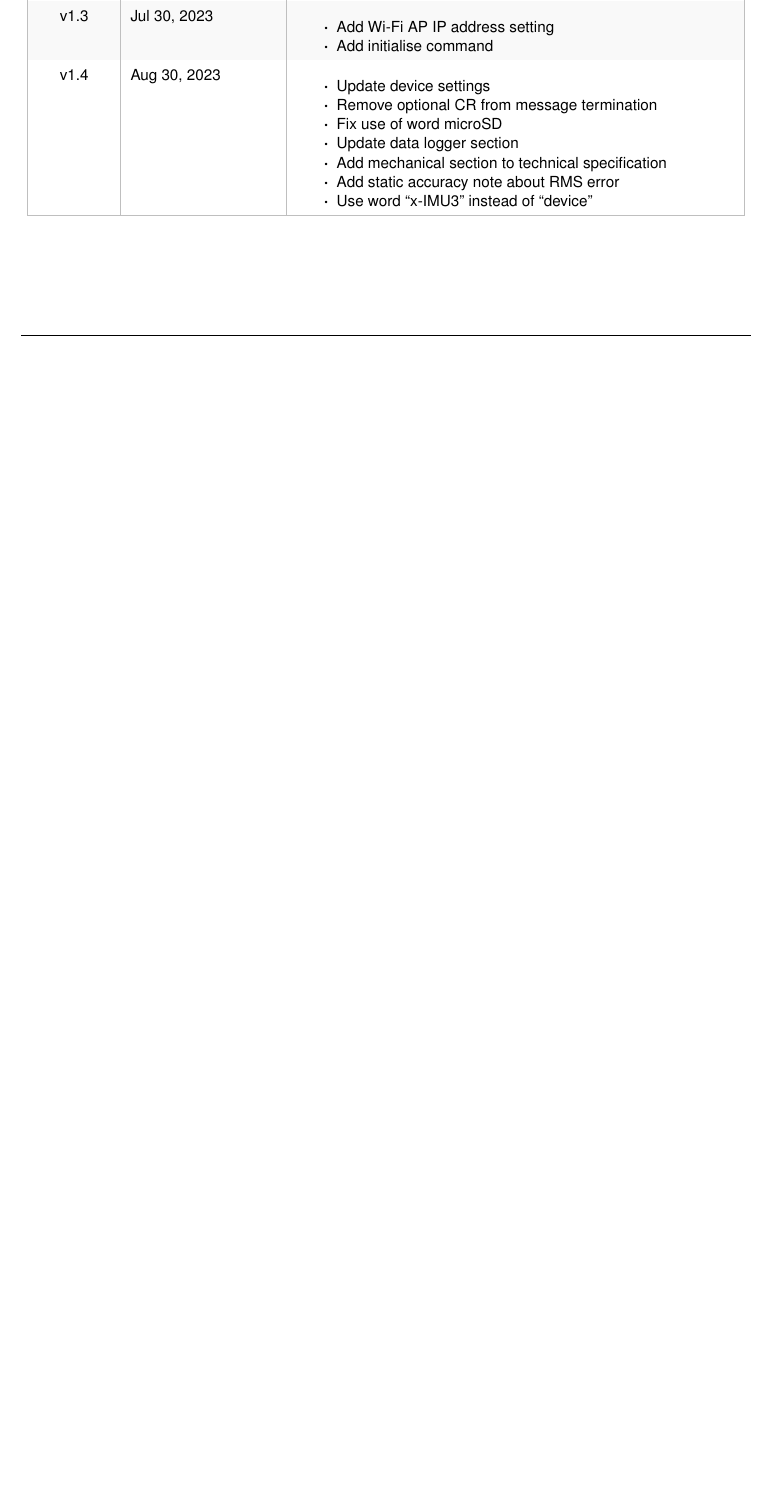
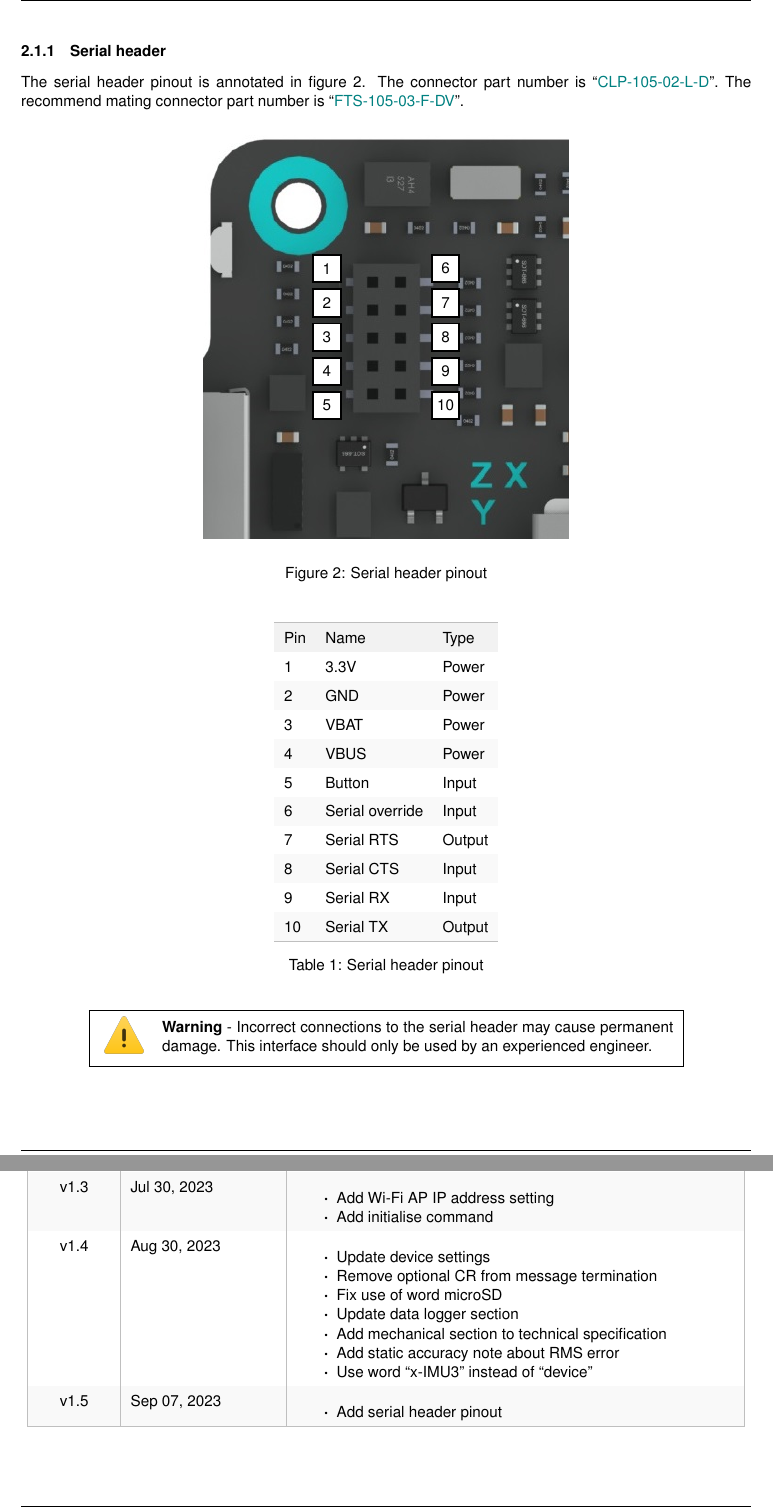
Before and after one commit to xioTechnologies/x-IMU3-User-Manual, a LaTeX document (main.tex, which reads Sections/hardware.tex, documentVersionHistory.tex, macros.sty): part of page 59 of 60 before the commit and two parts of pages 8 and 60 of 61 after it, the two joined at a grey line, cut at the place of the change, the shorter picture padded with empty space. Compiled offline with pdfLaTeX.

Commit message:
Add serial header pinout

```diff
--- a/Sections/hardware.tex
+++ b/Sections/hardware.tex
@@ -44,6 +44,66 @@ Board components are annotated in \Fref{fig:board}.  A detailed mechanical drawi
 
 \clearpage
 
+\subsubsection{Serial header}
+
+\newcommand{\partNumber}[1] {\enquote{\href{https://www.samtec.com/products/#1}{#1}}}
+
+The serial header pinout is annotated in \fref{fig:serialHeaderPinout}.  The connector part number is \partNumber{CLP-105-02-L-D}.  The recommend mating connector part number is \partNumber{FTS-105-03-F-DV}.
+
+% import numpy
+
+% width = 1.3
+% height = 1.5
+% pin = 1
+
+% for y in numpy.linspace(height, -height, 5):
+%     for x in numpy.linspace(-width, width, 2):
+%         print("        \\node[annotation] at (" + "{:.2f}".format(x) + "," + "{:.2f}".format(y) + ") {" + str(pin) + "};")
+%         pin += 1
+
+\begin{figure}[H]
+    \centering
+    \begin{tikzpicture}[annotation/.style={draw=black, fill=white, very thick, minimum size=6mm}]
+        \node at (0,0) {\includegraphics[width=0.5\textwidth]{Images/serialHeader.png}};
+        \node[annotation] at (-1.30,1.50) {1};
+        \node[annotation] at (-1.30,0.75) {2};
+        \node[annotation] at (-1.30,0.00) {3};
+        \node[annotation] at (-1.30,-0.75) {4};
+        \node[annotation] at (-1.30,-1.50) {5};
+        \node[annotation] at (1.30,1.50) {6};
+        \node[annotation] at (1.30,0.75) {7};
+        \node[annotation] at (1.30,0.00) {8};
+        \node[annotation] at (1.30,-0.75) {9};
+        \node[annotation] at (1.30,-1.50) {10};
+    \end{tikzpicture}
+    \caption{Serial header pinout}
+    \label{fig:serialHeaderPinout}
+\end{figure}
+
+\customTable
+{l l l}
+{Pin & Name & Type}
+{
+    1 & 3.3V & Power\\
+    2 & GND  & Power\\
+    3 & VBAT  & Power\\
+    4 & VBUS  & Power\\
+    5 & Button  & Input\\
+    6 & Serial override & Input\\
+    7 & Serial \acs{RTS} & Output\\
+    8 & Serial \acs{CTS} & Input\\
+    9 & Serial \acs{RX} & Input\\
+    10 & Serial \acs{TX} & Output\\
+}
+{Serial header pinout}
+{tab:serialHeaderPinout}
+
+\vskip 1em
+
+\warning{Incorrect connections to the serial header may cause permanent damage.  This interface should only be used by an experienced engineer.}
+
+\clearpage
+
 \subsection{Housing}
 
 The housing interfaces are annotated in \Fref{fig:housing}.  A detailed mechanical drawing describing the housing dimensions is available on the \productWebPage{}.
--- a/documentVersionHistory.tex
+++ b/documentVersionHistory.tex
@@ -133,6 +133,10 @@
 			\item Add static accuracy note about \acs{RMS} error
             \item Use word \enquote{x-IMU3} instead of \enquote{device}
 		\end{itemize}\\
+        v1.5 & Sep 07, 2023 &
+        \begin{itemize}
+			\item Add serial header pinout
+		\end{itemize}\\
         \arrayrulecolor{gray!50}\hline
     \end{longtable}
 \endgroup
--- a/macros.sty
+++ b/macros.sty
@@ -25,6 +25,16 @@
     \end{table}
 }
 
+\newcommand{\warning}[1]{
+    \begin{center}
+        \begin{tabular}{ | m{0.06\linewidth} m{0.7\linewidth} | }
+            \hline
+            \includegraphics[scale=0.06]{Images/warning.png} & \textbf{Warning} - #1\\
+            \hline
+        \end{tabular}
+    \end{center}
+}
+
 \newcommand{\deviceSetting}{
     \subsubsection{\tempSection}
     \label{\tempLabel}
--- a/main.tex
+++ b/main.tex
@@ -44,7 +44,7 @@
 
 \author{x-io Technologies}
 \title{x-IMU3 User Manual}
-\newcommand{\version}{v1.4}
+\newcommand{\version}{v1.5}
 \date{\today}
 
 \begin{document}
```
Also changed, not shown: Sections/communicationProtocol.tex (+3 -11 lines), glossary.tex (+2 -0 lines), Images/serialHeader.png (added).
